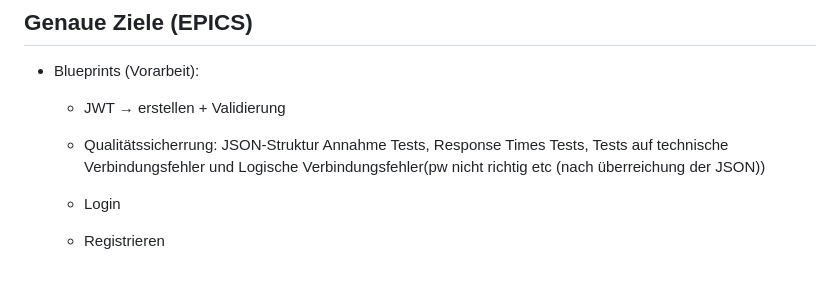
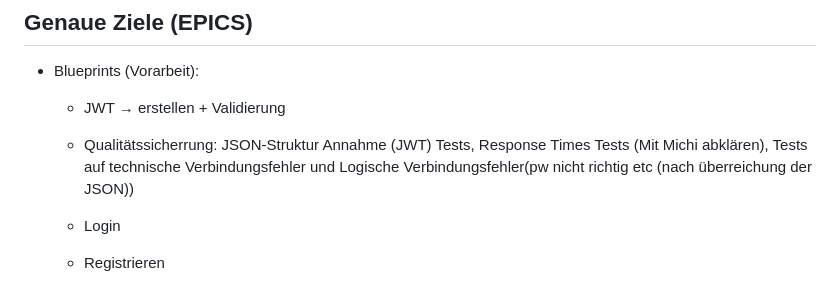
Before and after one commit to wuliduli/Webdatenbanken, a Markdown page: README.md, the part around the change. Rendered like a GitHub page.

Commit message:
Clarify quality tests in README

```diff
--- a/README.md
+++ b/README.md
@@ -181,7 +181,7 @@ Kontoansicht (Users)
 ## Genaue Ziele (EPICS)
 - Blueprints (Vorarbeit):
     - JWT → erstellen + Validierung
-    - Qualitätssicherrung: JSON-Struktur Annahme Tests, Response Times Tests, Tests auf technische Verbindungsfehler und Logische Verbindungsfehler(pw nicht richtig etc (nach überreichung der JSON))
+    - Qualitätssicherrung: JSON-Struktur Annahme (JWT) Tests, Response Times Tests (Mit Michi abklären), Tests auf technische Verbindungsfehler und Logische Verbindungsfehler(pw nicht richtig etc (nach überreichung der JSON))
 
     - Login
     - Registrieren
```
